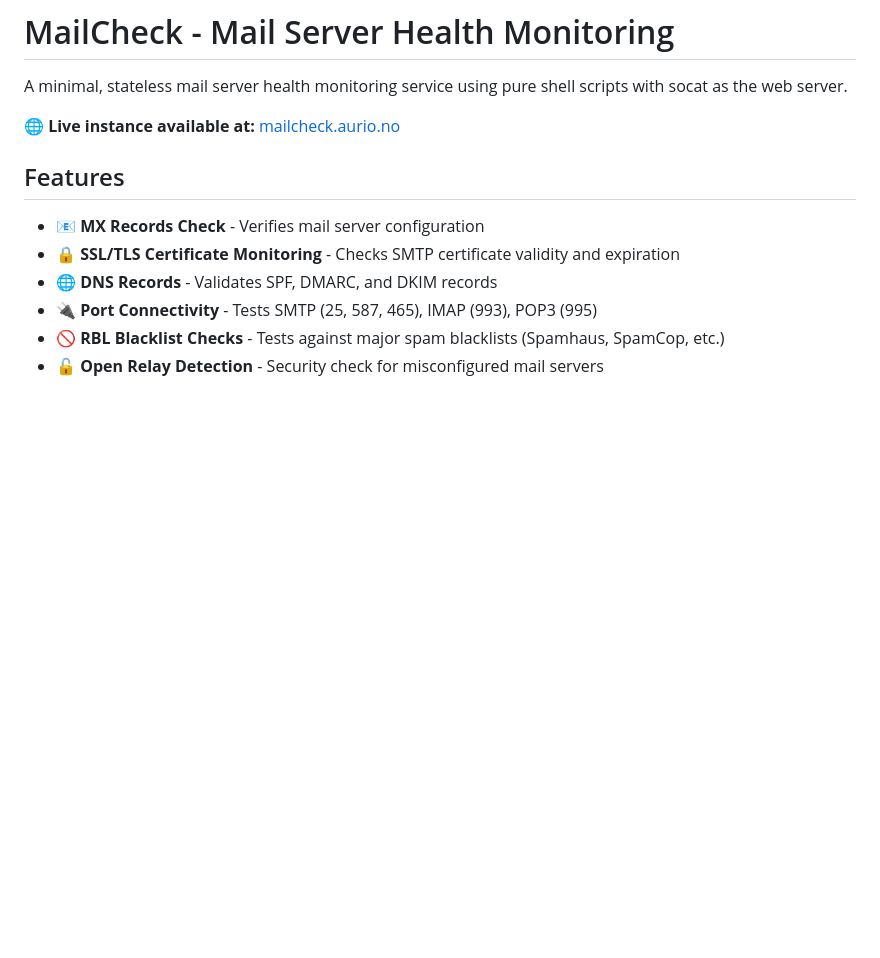
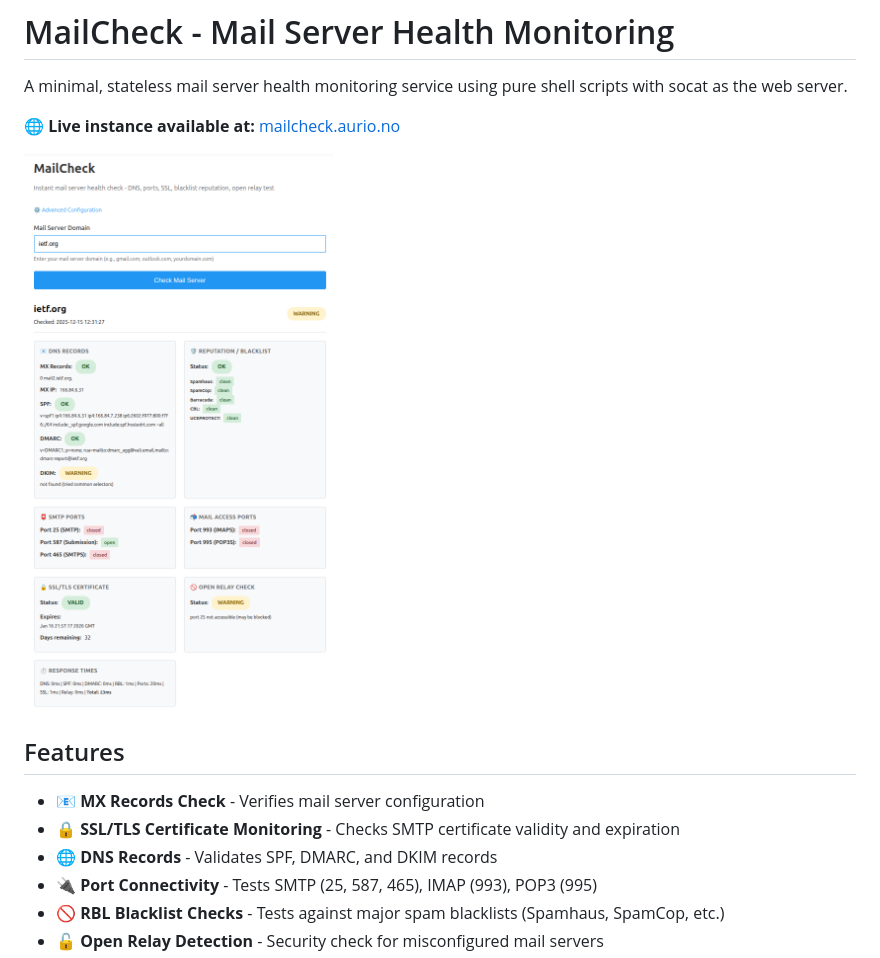
Before and after one commit to itefixnet/mailcheck, a Markdown page: README.md, the part around the change. Rendered like a GitHub page; pictures changed too: mailcheck.png (added); blank space fills up the shorter version.

Commit message:
docs: add screenshot to README

```diff
--- a/README.md
+++ b/README.md
@@ -3,6 +3,8 @@
 A minimal, stateless mail server health monitoring service using pure shell scripts with socat as the web server.
 
 🌐 **Live instance available at:** [mailcheck.aurio.no](https://mailcheck.aurio.no)
+
+![MailCheck Screenshot](mailcheck.png)
 
 ## Features
 
```
